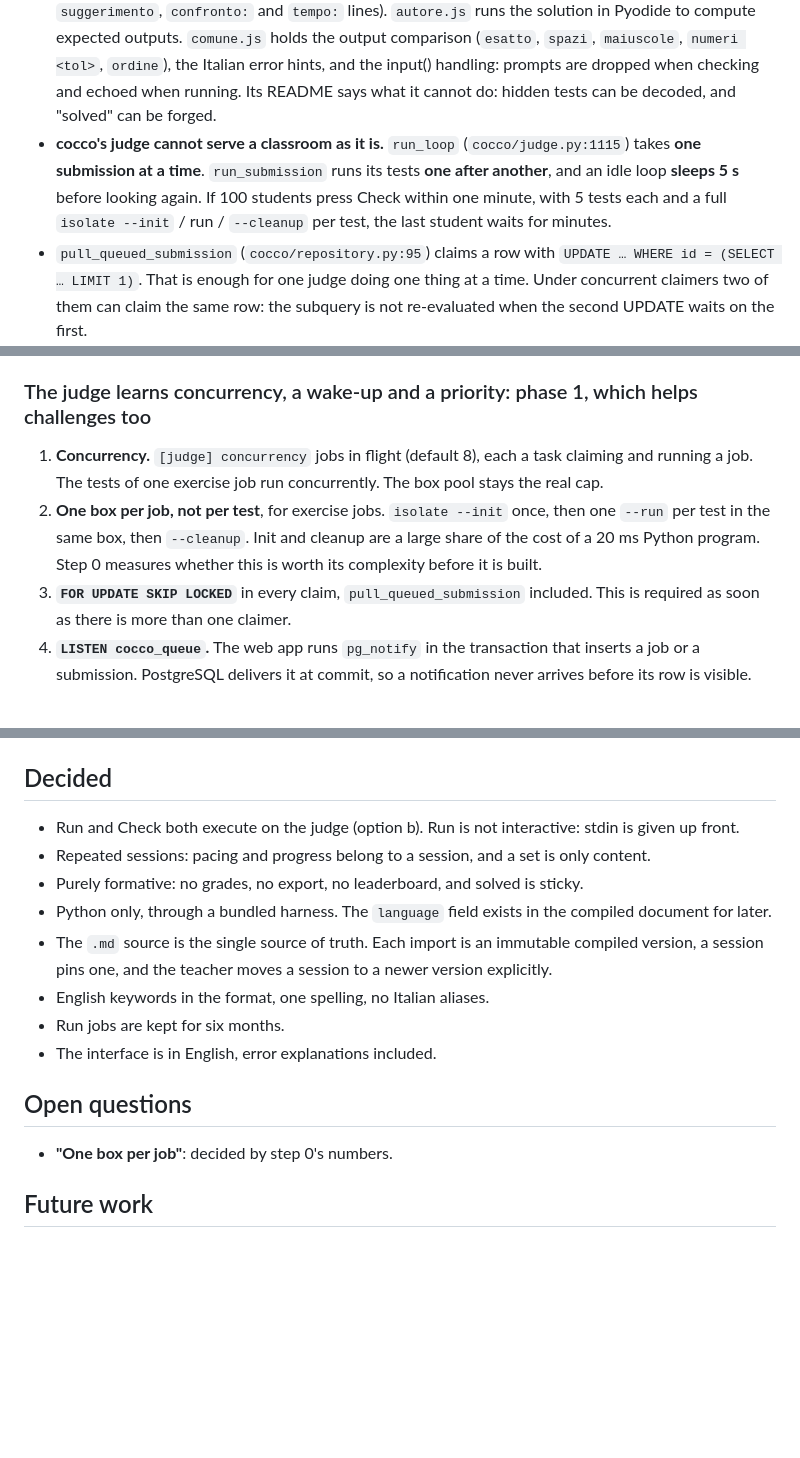
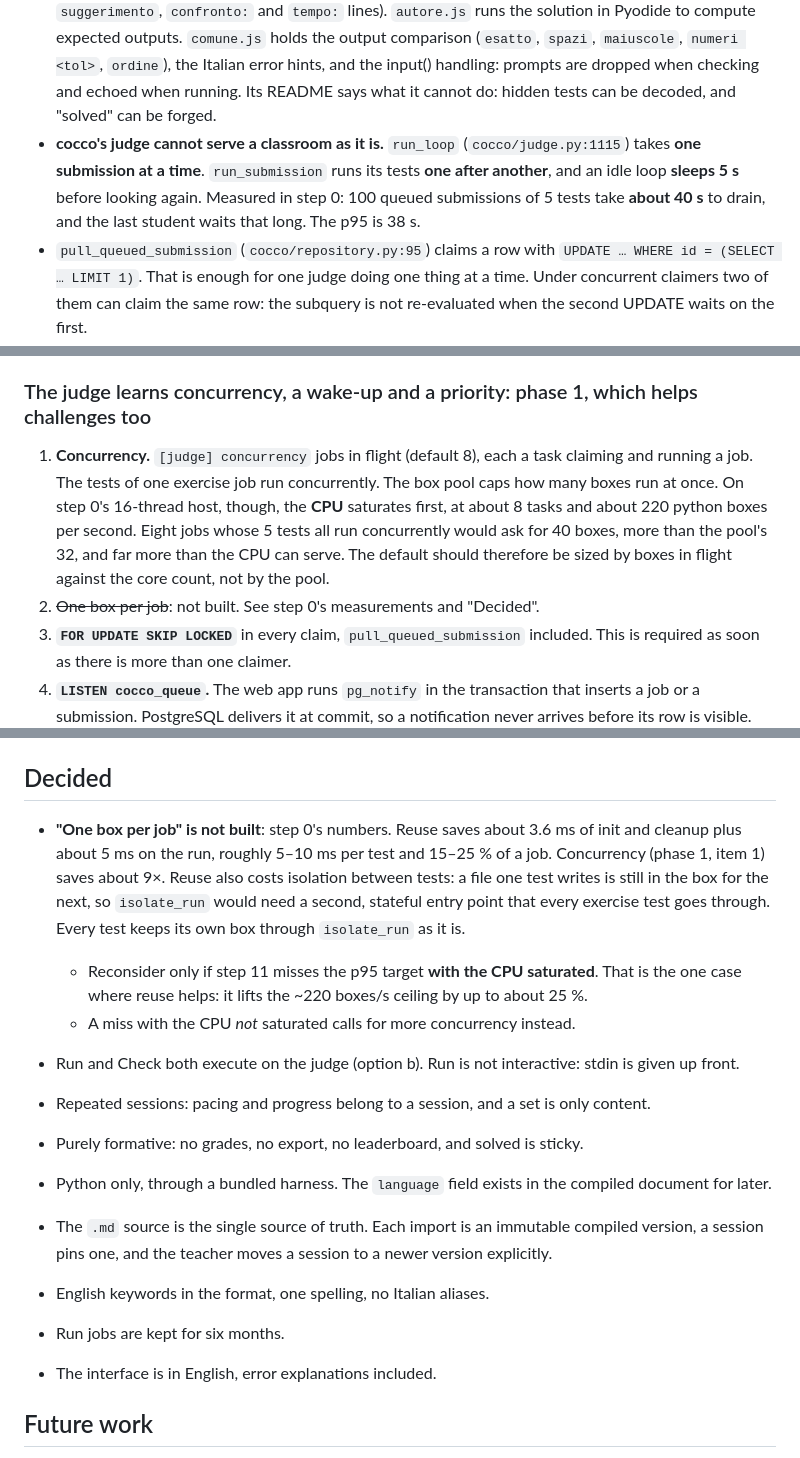
Before and after one commit to Cecca/cocco, a Markdown page: plans/2026-10-17-interactive-exercises.md, 3 parts joined by grey strips. Rendered like a GitHub page; blank space fills up the shorter version.

```diff
--- a/plans/2026-10-17-interactive-exercises.md
+++ b/plans/2026-10-17-interactive-exercises.md
@@ -31,9 +31,8 @@ Purely formative: nothing is graded, nothing is exported, no leaderboard. Python
   hidden tests can be decoded, and "solved" can be forged.
 - **cocco's judge cannot serve a classroom as it is.** `run_loop` (`cocco/judge.py:1115`) takes
   **one submission at a time**. `run_submission` runs its tests **one after another**, and an idle
-  loop **sleeps 5 s** before looking again. If 100 students press Check within one minute, with 5
-  tests each and a full `isolate --init` / run / `--cleanup` per test, the last student waits for
-  minutes.
+  loop **sleeps 5 s** before looking again. Measured in step 0: 100 queued submissions of 5 tests
+  take **about 40 s** to drain, and the last student waits that long. The p95 is 38 s.
 - `pull_queued_submission` (`cocco/repository.py:95`) claims a row with `UPDATE … WHERE id =
   (SELECT … LIMIT 1)`. That is enough for one judge doing one thing at a time. Under concurrent
   claimers two of them can claim the same row: the subquery is not re-evaluated when the
@@ -188,10 +187,12 @@ They are one table, `exercise_job`, with a `kind`, the `version_id` it runs agai
 ### The judge learns concurrency, a wake-up and a priority: phase 1, which helps challenges too
 
 1. **Concurrency.** `[judge] concurrency` jobs in flight (default 8), each a task claiming and
-   running a job. The tests of one exercise job run concurrently. The box pool stays the real cap.
-2. **One box per job, not per test**, for exercise jobs. `isolate --init` once, then one `--run`
-   per test in the same box, then `--cleanup`. Init and cleanup are a large share of the cost of a
-   20 ms Python program. Step 0 measures whether this is worth its complexity before it is built.
+   running a job. The tests of one exercise job run concurrently. The box pool caps how many
+   boxes run at once. On step 0's 16-thread host, though, the **CPU** saturates first, at about
+   8 tasks and about 220 python boxes per second. Eight jobs whose 5 tests all run concurrently
+   would ask for 40 boxes, more than the pool's 32, and far more than the CPU can serve. The
+   default should therefore be sized by boxes in flight against the core count, not by the pool.
+2. ~~One box per job~~: not built. See step 0's measurements and "Decided".
 3. **`FOR UPDATE SKIP LOCKED`** in every claim, `pull_queued_submission` included. This is
    required as soon as there is more than one claimer.
 4. **`LISTEN cocco_queue`.** The web app runs `pg_notify` in the transaction that inserts a job
@@ -478,6 +532,16 @@ target. Record the numbers here.
 
 ## Decided
 
+- **"One box per job" is not built**: step 0's numbers. Reuse saves about 3.6 ms of init and
+  cleanup plus about 5 ms on the run, roughly 5–10 ms per test and 15–25 % of a job. Concurrency
+  (phase 1, item 1) saves about 9×. Reuse also costs isolation between tests: a file one test
+  writes is still in the box for the next, so `isolate_run` would need a second, stateful entry
+  point that every exercise test goes through. Every test keeps its own box through `isolate_run`
+  as it is.
+  - Reconsider only if step 11 misses the p95 target **with the CPU saturated**. That is the one
+    case where reuse helps: it lifts the ~220 boxes/s ceiling by up to about 25 %.
+  - A miss with the CPU *not* saturated calls for more concurrency instead.
+
 - Run and Check both execute on the judge (option b). Run is not interactive: stdin is given up
   front.
 - Repeated sessions: pacing and progress belong to a session, and a set is only content.
@@ -490,10 +554,6 @@ target. Record the numbers here.
 - Run jobs are kept for six months.
 - The interface is in English, error explanations included.
 
-## Open questions
-
-- **"One box per job"**: decided by step 0's numbers.
-
 ## Future work
 
 - **Internationalization.** The student page's labels and the error explanations in `hints.py`
```
Also changed, not shown: other parts of plans/2026-10-17-interactive-exercises.md (+54 -1 lines).
